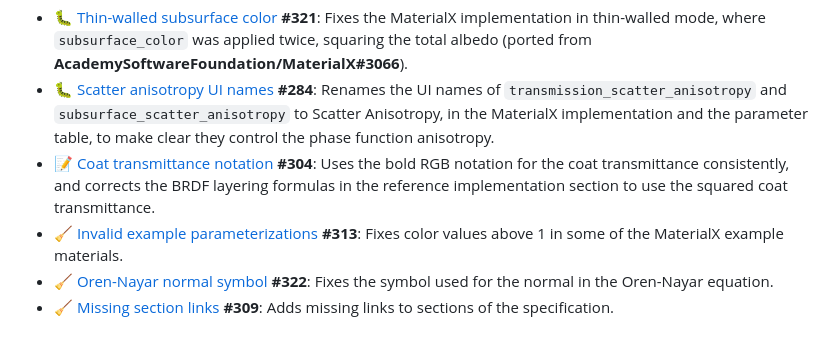
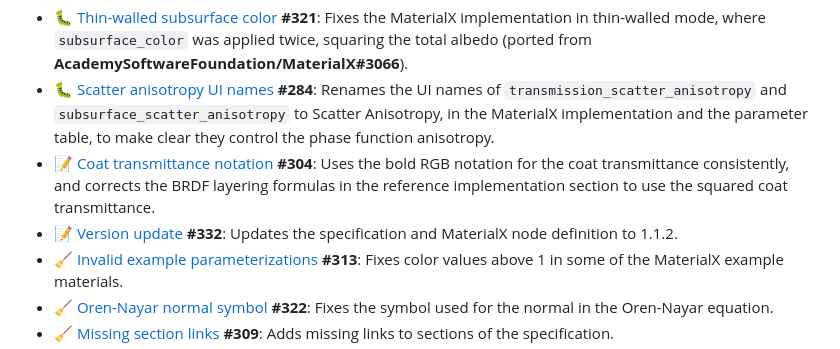
Before and after one commit to AcademySoftwareFoundation/OpenPBR, a Markdown page: CHANGELOG.md, the part around the change. GitHub-like rendering.

Commit message:
Add version bump to the 1.1.2 changelog
Co-Authored-By: Claude Opus 5.5 <noreply@anthropic.com>

```diff
--- a/CHANGELOG.md
+++ b/CHANGELOG.md
@@ -16,6 +16,7 @@ How to read this document : ✨ new feature &nbsp;|&nbsp; 🎨 look-changing &nb
 - 🐛 [Thin-walled subsurface color](https://github.com/AcademySoftwareFoundation/OpenPBR/pull/321) **#321**: Fixes the MaterialX implementation in thin-walled mode, where `subsurface_color` was applied twice, squaring the total albedo (ported from **AcademySoftwareFoundation/MaterialX#3066**).
 - 🐛 [Scatter anisotropy UI names](https://github.com/AcademySoftwareFoundation/OpenPBR/pull/284) **#284**: Renames the UI names of `transmission_scatter_anisotropy` and `subsurface_scatter_anisotropy` to Scatter Anisotropy, in the MaterialX implementation and the parameter table, to make clear they control the phase function anisotropy.
 - 📝 [Coat transmittance notation](https://github.com/AcademySoftwareFoundation/OpenPBR/pull/304) **#304**: Uses the bold RGB notation for the coat transmittance consistently, and corrects the BRDF layering formulas in the reference implementation section to use the squared coat transmittance.
+- 📝 [Version update](https://github.com/AcademySoftwareFoundation/OpenPBR/pull/332) **#332**: Updates the specification and MaterialX node definition to 1.1.2.
 - 🧹 [Invalid example parameterizations](https://github.com/AcademySoftwareFoundation/OpenPBR/pull/313) **#313**: Fixes color values above 1 in some of the MaterialX example materials.
 - 🧹 [Oren-Nayar normal symbol](https://github.com/AcademySoftwareFoundation/OpenPBR/pull/322) **#322**: Fixes the symbol used for the normal in the Oren-Nayar equation.
 - 🧹 [Missing section links](https://github.com/AcademySoftwareFoundation/OpenPBR/pull/309) **#309**: Adds missing links to sections of the specification.
```
